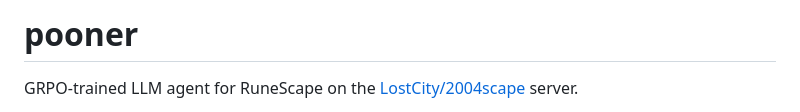
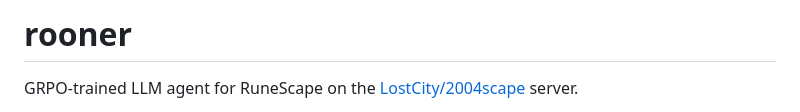
Before and after one commit to clankur/pooner, a Markdown page: README.md, the part around the change. Drawn GitHub-style.

Commit message:
Rename project from 'rooner'

```diff
--- a/README.md
+++ b/README.md
@@ -1,4 +1,4 @@
-# pooner
+# rooner
 
 GRPO-trained LLM agent for RuneScape on the [LostCity/2004scape](https://2004.lostcity.rs/) server.
 
```
